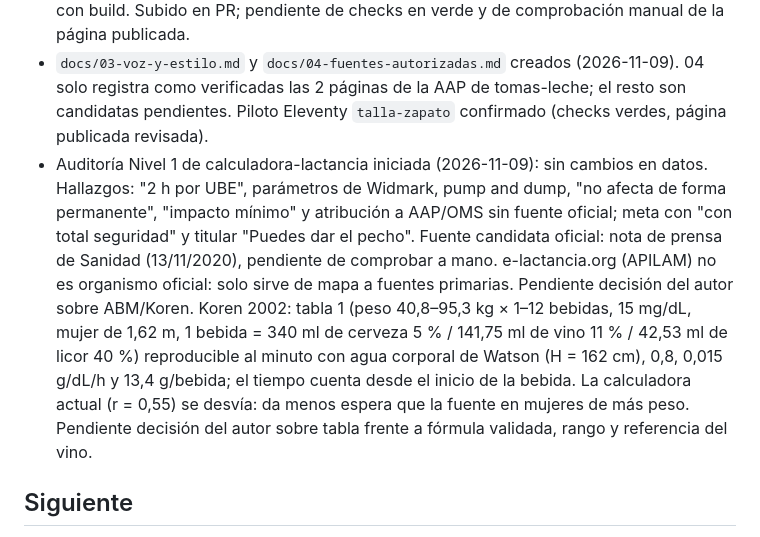
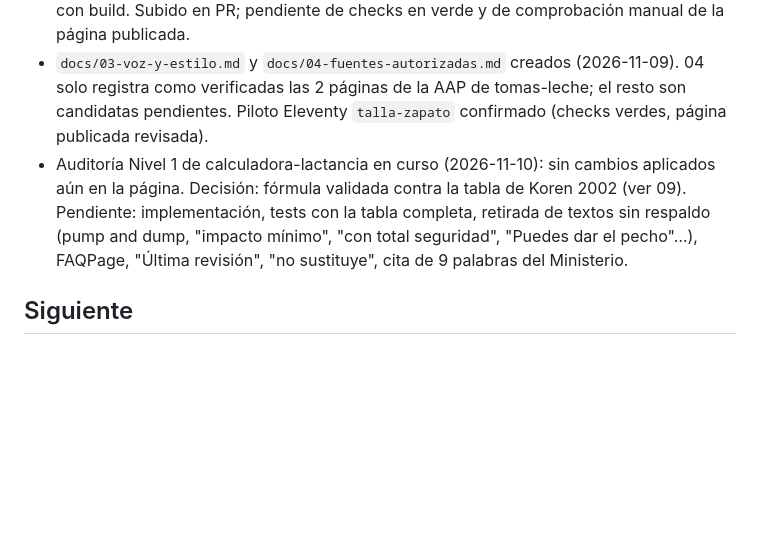
Before and after one commit to anonymit-project/babyFAQ, a Markdown page: docs/ESTADO.md, the part around the change. Rendered like a GitHub page; blank space fills up the shorter version.

```diff
--- a/docs/ESTADO.md
+++ b/docs/ESTADO.md
@@ -28,7 +28,7 @@ Actualizar al terminar cada sesión. Última actualización: 2026-11-09.
 - Validador de Capa 1 (2026-11-09): `scripts/validate-static.mjs` (SEO, estándares de 02, líneas rojas de 05, coherencia con el inventario), `scripts/validate-sources.mjs` (fuentes responden y la cita aparece), `tests/tomas-leche.spec.mjs` (Playwright: 11 casos esperados, aviso de tope, sólidos, hold-to-repeat) y `.github/workflows/validate.yml`. Dos jobs en verde con `tomas-leche`. Corregidos en esa pasada: meta charset/viewport duplicados y unidad "horas" duplicada en `tomas-leche.html`.
 - Esqueleto Eleventy (2026-11-09): `eleventy.config.cjs`, `src/` (layout común + plantilla y datos de `talla-zapato`), `scripts/compare-equivalence.mjs`, `pages.yml` y `validate.yml` con build. Subido en PR; pendiente de checks en verde y de comprobación manual de la página publicada.
 - `docs/03-voz-y-estilo.md` y `docs/04-fuentes-autorizadas.md` creados (2026-11-09). 04 solo registra como verificadas las 2 páginas de la AAP de tomas-leche; el resto son candidatas pendientes. Piloto Eleventy `talla-zapato` confirmado (checks verdes, página publicada revisada).
-- Auditoría Nivel 1 de calculadora-lactancia iniciada (2026-11-09): sin cambios en datos. Hallazgos: "2 h por UBE", parámetros de Widmark, pump and dump, "no afecta de forma permanente", "impacto mínimo" y atribución a AAP/OMS sin fuente oficial; meta con "con total seguridad" y titular "Puedes dar el pecho". Fuente candidata oficial: nota de prensa de Sanidad (13/11/2020), pendiente de comprobar a mano. e-lactancia.org (APILAM) no es organismo oficial: solo sirve de mapa a fuentes primarias. Pendiente decisión del autor sobre ABM/Koren. Koren 2002: tabla 1 (peso 40,8–95,3 kg × 1–12 bebidas, 15 mg/dL, mujer de 1,62 m, 1 bebida = 340 ml de cerveza 5 % / 141,75 ml de vino 11 % / 42,53 ml de licor 40 %) reproducible al minuto con agua corporal de Watson (H = 162 cm), 0,8, 0,015 g/dL/h y 13,4 g/bebida; el tiempo cuenta desde el inicio de la bebida. La calculadora actual (r = 0,55) se desvía: da menos espera que la fuente en mujeres de más peso. Pendiente decisión del autor sobre tabla frente a fórmula validada, rango y referencia del vino.
+- Auditoría Nivel 1 de calculadora-lactancia en curso (2026-11-10): sin cambios aplicados aún en la página. Decisión: fórmula validada contra la tabla de Koren 2002 (ver 09). Pendiente: implementación, tests con la tabla completa, retirada de textos sin respaldo (pump and dump, "impacto mínimo", "con total seguridad", "Puedes dar el pecho"…), FAQPage, "Última revisión", "no sustituye", cita de 9 palabras del Ministerio.
 
 ## Siguiente
 1. Confirmar el piloto (checks verdes, página publicada revisada). Después, migrar el resto de Nivel 3 de uno en uno, añadiendo cada uno al paso "Validar herramientas migradas" de `validate.yml`.
```
